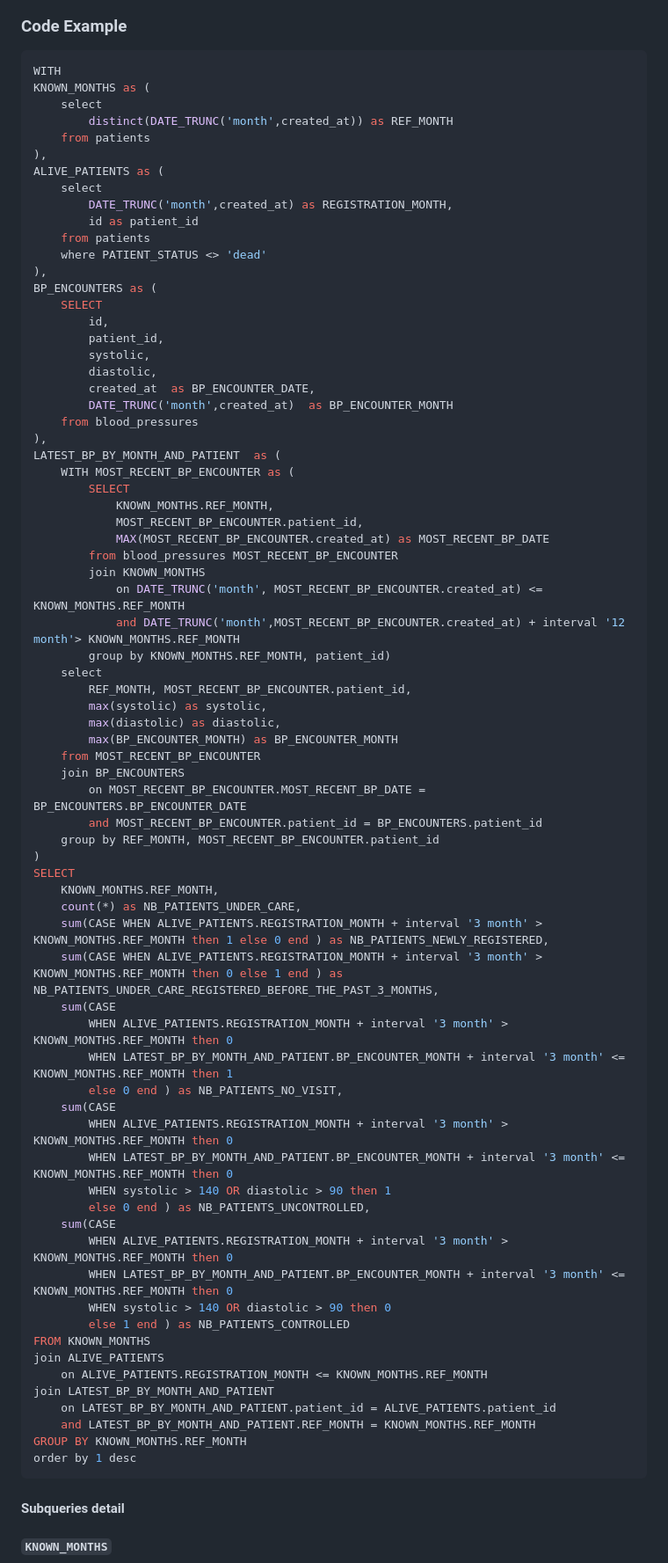
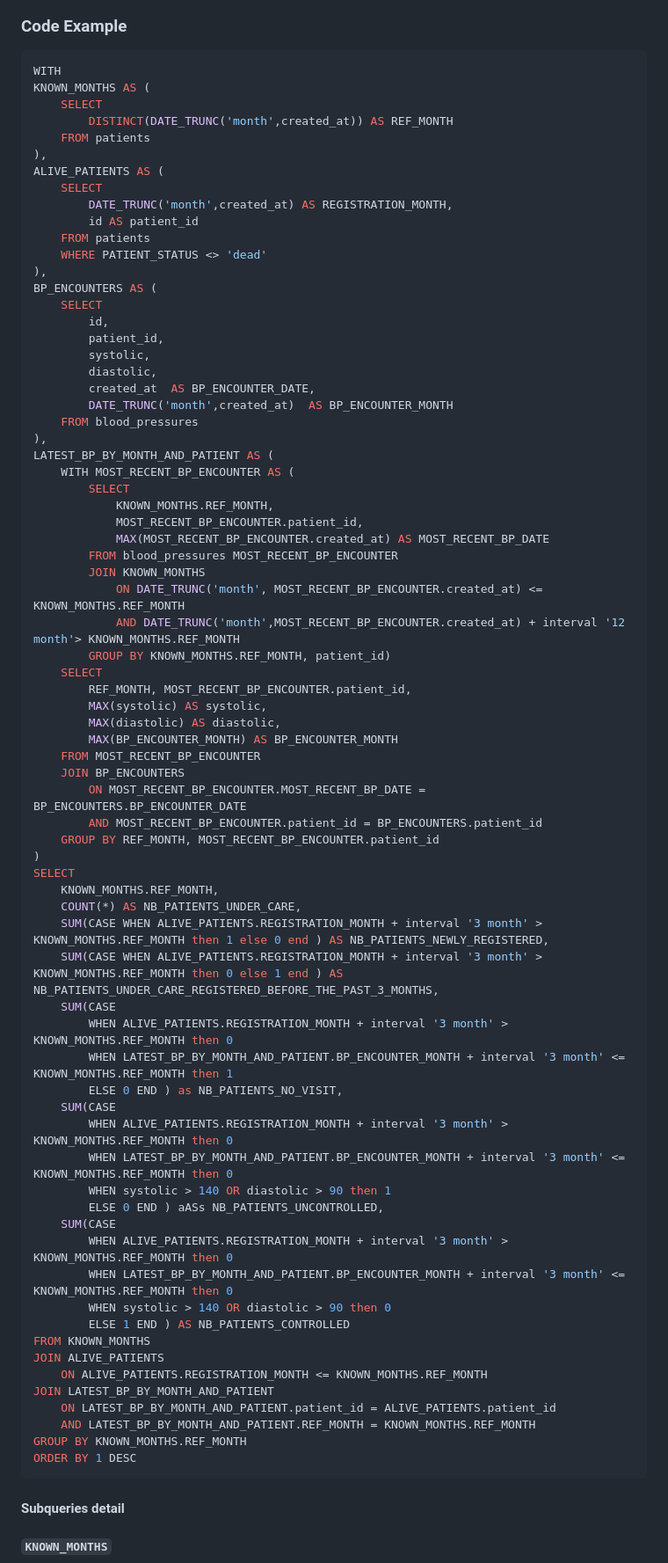
Before and after one commit to simpledotorg/hearts360, a Markdown page: README.md, the part around one of its changes. Shown at 88% size. Drawn GitHub-style.

````diff
--- a/README.md
+++ b/README.md
@@ -359,77 +363,77 @@ A patient was registered into the hypertension program in Sep-2023. They visited
 
 ```SQL
 WITH
-KNOWN_MONTHS as (
-    select
-        distinct(DATE_TRUNC('month',created_at)) as REF_MONTH
-    from patients
+KNOWN_MONTHS AS (
+    SELECT
+        DISTINCT(DATE_TRUNC('month',created_at)) AS REF_MONTH
+    FROM patients
 ),
-ALIVE_PATIENTS as (
-    select
-        DATE_TRUNC('month',created_at) as REGISTRATION_MONTH,
-        id as patient_id
-    from patients
-    where PATIENT_STATUS <> 'dead'
+ALIVE_PATIENTS AS (
+    SELECT
+        DATE_TRUNC('month',created_at) AS REGISTRATION_MONTH,
+        id AS patient_id
+    FROM patients
+    WHERE PATIENT_STATUS <> 'dead'
 ),
-BP_ENCOUNTERS as (
+BP_ENCOUNTERS AS (
     SELECT
         id,
         patient_id,
         systolic,
         diastolic,
-        created_at  as BP_ENCOUNTER_DATE,
-        DATE_TRUNC('month',created_at)  as BP_ENCOUNTER_MONTH
-    from blood_pressures
+        created_at  AS BP_ENCOUNTER_DATE,
+        DATE_TRUNC('month',created_at)  AS BP_ENCOUNTER_MONTH
+    FROM blood_pressures
 ),
-LATEST_BP_BY_MONTH_AND_PATIENT  as (
-    WITH MOST_RECENT_BP_ENCOUNTER as (
+LATEST_BP_BY_MONTH_AND_PATIENT AS (
+    WITH MOST_RECENT_BP_ENCOUNTER AS (
         SELECT
             KNOWN_MONTHS.REF_MONTH,
             MOST_RECENT_BP_ENCOUNTER.patient_id,
-            MAX(MOST_RECENT_BP_ENCOUNTER.created_at) as MOST_RECENT_BP_DATE
-        from blood_pressures MOST_RECENT_BP_ENCOUNTER
-        join KNOWN_MONTHS
-            on DATE_TRUNC('month', MOST_RECENT_BP_ENCOUNTER.created_at) <= KNOWN_MONTHS.REF_MONTH
-            and DATE_TRUNC('month',MOST_RECENT_BP_ENCOUNTER.created_at) + interval '12 month'> KNOWN_MONTHS.REF_MONTH
-        group by KNOWN_MONTHS.REF_MONTH, patient_id)
-    select
+            MAX(MOST_RECENT_BP_ENCOUNTER.created_at) AS MOST_RECENT_BP_DATE
+        FROM blood_pressures MOST_RECENT_BP_ENCOUNTER
+        JOIN KNOWN_MONTHS
+            ON DATE_TRUNC('month', MOST_RECENT_BP_ENCOUNTER.created_at) <= KNOWN_MONTHS.REF_MONTH
+            AND DATE_TRUNC('month',MOST_RECENT_BP_ENCOUNTER.created_at) + interval '12 month'> KNOWN_MONTHS.REF_MONTH
+        GROUP BY KNOWN_MONTHS.REF_MONTH, patient_id)
+    SELECT
         REF_MONTH, MOST_RECENT_BP_ENCOUNTER.patient_id,
-        max(systolic) as systolic,
-        max(diastolic) as diastolic,
-        max(BP_ENCOUNTER_MONTH) as BP_ENCOUNTER_MONTH
-    from MOST_RECENT_BP_ENCOUNTER
-    join BP_ENCOUNTERS
-        on MOST_RECENT_BP_ENCOUNTER.MOST_RECENT_BP_DATE = BP_ENCOUNTERS.BP_ENCOUNTER_DATE
-        and MOST_RECENT_BP_ENCOUNTER.patient_id = BP_ENCOUNTERS.patient_id
-    group by REF_MONTH, MOST_RECENT_BP_ENCOUNTER.patient_id
+        MAX(systolic) AS systolic,
+        MAX(diastolic) AS diastolic,
+        MAX(BP_ENCOUNTER_MONTH) AS BP_ENCOUNTER_MONTH
+    FROM MOST_RECENT_BP_ENCOUNTER
+    JOIN BP_ENCOUNTERS
+        ON MOST_RECENT_BP_ENCOUNTER.MOST_RECENT_BP_DATE = BP_ENCOUNTERS.BP_ENCOUNTER_DATE
+        AND MOST_RECENT_BP_ENCOUNTER.patient_id = BP_ENCOUNTERS.patient_id
+    GROUP BY REF_MONTH, MOST_RECENT_BP_ENCOUNTER.patient_id
 )
 SELECT
     KNOWN_MONTHS.REF_MONTH,
-    count(*) as NB_PATIENTS_UNDER_CARE,
-    sum(CASE WHEN ALIVE_PATIENTS.REGISTRATION_MONTH + interval '3 month' > KNOWN_MONTHS.REF_MONTH then 1 else 0 end ) as NB_PATIENTS_NEWLY_REGISTERED,
-    sum(CASE WHEN ALIVE_PATIENTS.REGISTRATION_MONTH + interval '3 month' > KNOWN_MONTHS.REF_MONTH then 0 else 1 end ) as NB_PATIENTS_UNDER_CARE_REGISTERED_BEFORE_THE_PAST_3_MONTHS,
-    sum(CASE
+    COUNT(*) AS NB_PATIENTS_UNDER_CARE,
+    SUM(CASE WHEN ALIVE_PATIENTS.REGISTRATION_MONTH + interval '3 month' > KNOWN_MONTHS.REF_MONTH then 1 else 0 end ) AS NB_PATIENTS_NEWLY_REGISTERED,
+    SUM(CASE WHEN ALIVE_PATIENTS.REGISTRATION_MONTH + interval '3 month' > KNOWN_MONTHS.REF_MONTH then 0 else 1 end ) AS NB_PATIENTS_UNDER_CARE_REGISTERED_BEFORE_THE_PAST_3_MONTHS,
+    SUM(CASE
         WHEN ALIVE_PATIENTS.REGISTRATION_MONTH + interval '3 month' > KNOWN_MONTHS.REF_MONTH then 0
         WHEN LATEST_BP_BY_MONTH_AND_PATIENT.BP_ENCOUNTER_MONTH + interval '3 month' <= KNOWN_MONTHS.REF_MONTH then 1
-        else 0 end ) as NB_PATIENTS_NO_VISIT,
-    sum(CASE
+        ELSE 0 END ) as NB_PATIENTS_NO_VISIT,
+    SUM(CASE
         WHEN ALIVE_PATIENTS.REGISTRATION_MONTH + interval '3 month' > KNOWN_MONTHS.REF_MONTH then 0
         WHEN LATEST_BP_BY_MONTH_AND_PATIENT.BP_ENCOUNTER_MONTH + interval '3 month' <= KNOWN_MONTHS.REF_MONTH then 0
         WHEN systolic > 140 OR diastolic > 90 then 1
-        else 0 end ) as NB_PATIENTS_UNCONTROLLED,
-    sum(CASE
+        ELSE 0 END ) aASs NB_PATIENTS_UNCONTROLLED,
+    SUM(CASE
         WHEN ALIVE_PATIENTS.REGISTRATION_MONTH + interval '3 month' > KNOWN_MONTHS.REF_MONTH then 0
         WHEN LATEST_BP_BY_MONTH_AND_PATIENT.BP_ENCOUNTER_MONTH + interval '3 month' <= KNOWN_MONTHS.REF_MONTH then 0
         WHEN systolic > 140 OR diastolic > 90 then 0
-        else 1 end ) as NB_PATIENTS_CONTROLLED
+        ELSE 1 END ) AS NB_PATIENTS_CONTROLLED
 FROM KNOWN_MONTHS
-join ALIVE_PATIENTS
-    on ALIVE_PATIENTS.REGISTRATION_MONTH <= KNOWN_MONTHS.REF_MONTH
-join LATEST_BP_BY_MONTH_AND_PATIENT
-    on LATEST_BP_BY_MONTH_AND_PATIENT.patient_id = ALIVE_PATIENTS.patient_id
-    and LATEST_BP_BY_MONTH_AND_PATIENT.REF_MONTH = KNOWN_MONTHS.REF_MONTH
+JOIN ALIVE_PATIENTS
+    ON ALIVE_PATIENTS.REGISTRATION_MONTH <= KNOWN_MONTHS.REF_MONTH
+JOIN LATEST_BP_BY_MONTH_AND_PATIENT
+    ON LATEST_BP_BY_MONTH_AND_PATIENT.patient_id = ALIVE_PATIENTS.patient_id
+    AND LATEST_BP_BY_MONTH_AND_PATIENT.REF_MONTH = KNOWN_MONTHS.REF_MONTH
 GROUP BY KNOWN_MONTHS.REF_MONTH
-order by 1 desc
+ORDER BY 1 DESC
 ```
 
 #### Subqueries detail
````
Also changed, not shown: other parts of README.md (+66 -62 lines).
